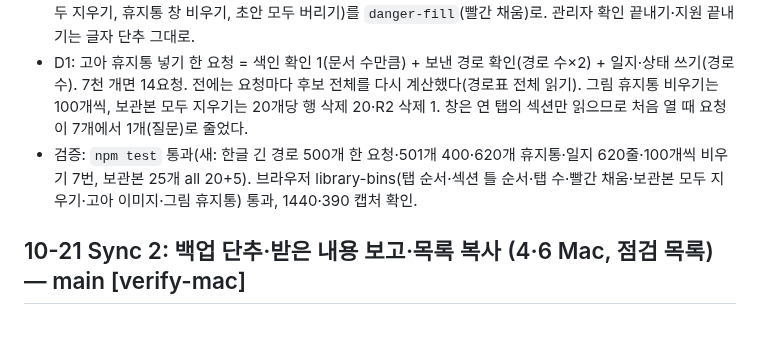
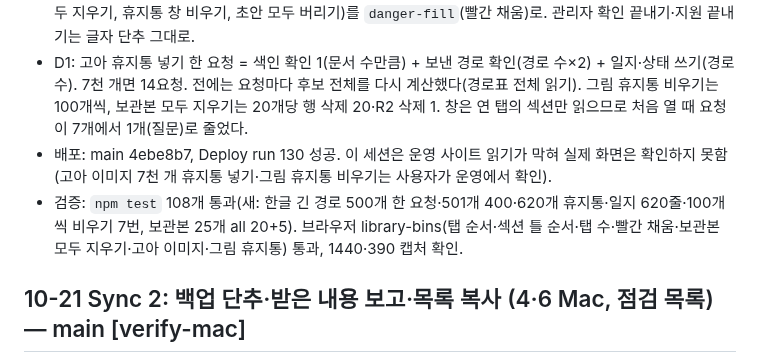
Before and after one commit to m1r4d0r/yebaeon, a Markdown page: docs/STATUS.md, the part around the change. Drawn GitHub-style; blank space fills up the shorter version.

Commit message:
STATUS: 설정·관리 정리 배포 기록
Co-Authored-By: Claude Opus 5.5 <noreply@anthropic.com>
Claude-Session: https://claude.ai/code/session_01FCrc4tpZoTSMsEyG9Muvg1

```diff
--- a/docs/STATUS.md
+++ b/docs/STATUS.md
@@ -13,7 +13,8 @@
 - 증상 3: 교회 Mac 보관본을 한 번에 지울 수 없음(정리 끝을 하나씩 눌러야 지울 수 있었음). 조치: [모두 지우기 (n개)] — `POST /api/sync/revisions/purge {all:true}`로 열린 것·이력 없는 문서 것·정리 끝난 것을 20개씩 모두. 목록 응답에 전체·이력 없는 문서·정리 끝난 수.
 - 증상 4: 위험 단추가 빨간 테두리라 약함. 조치: 되돌릴 수 없는 단추(설정·관리의 비우기·휴지통으로·지우기·모두 지우기, 휴지통 창 비우기, 초안 모두 버리기)를 `danger-fill`(빨간 채움)로. 관리자 확인 끝내기·지원 끝내기는 글자 단추 그대로.
 - D1: 고아 휴지통 넣기 한 요청 = 색인 확인 1(문서 수만큼) + 보낸 경로 확인(경로 수×2) + 일지·상태 쓰기(경로 수). 7천 개면 14요청. 전에는 요청마다 후보 전체를 다시 계산했다(경로표 전체 읽기). 그림 휴지통 비우기는 100개씩, 보관본 모두 지우기는 20개당 행 삭제 20·R2 삭제 1. 창은 연 탭의 섹션만 읽으므로 처음 열 때 요청이 7개에서 1개(질문)로 줄었다.
-- 검증: `npm test` 통과(새: 한글 긴 경로 500개 한 요청·501개 400·620개 휴지통·일지 620줄·100개씩 비우기 7번, 보관본 25개 all 20+5). 브라우저 library-bins(탭 순서·섹션 틀 순서·탭 수·빨간 채움·보관본 모두 지우기·고아 이미지·그림 휴지통) 통과, 1440·390 캡처 확인.
+- 배포: main 4ebe8b7, Deploy run 130 성공. 이 세션은 운영 사이트 읽기가 막혀 실제 화면은 확인하지 못함(고아 이미지 7천 개 휴지통 넣기·그림 휴지통 비우기는 사용자가 운영에서 확인).
+- 검증: `npm test` 108개 통과(새: 한글 긴 경로 500개 한 요청·501개 400·620개 휴지통·일지 620줄·100개씩 비우기 7번, 보관본 25개 all 20+5). 브라우저 library-bins(탭 순서·섹션 틀 순서·탭 수·빨간 채움·보관본 모두 지우기·고아 이미지·그림 휴지통) 통과, 1440·390 캡처 확인.
 
 ## 10-21 Sync 2: 백업 단추·받은 내용 보고·목록 복사 (4·6 Mac, 점검 목록) — main [verify-mac]
 
```
